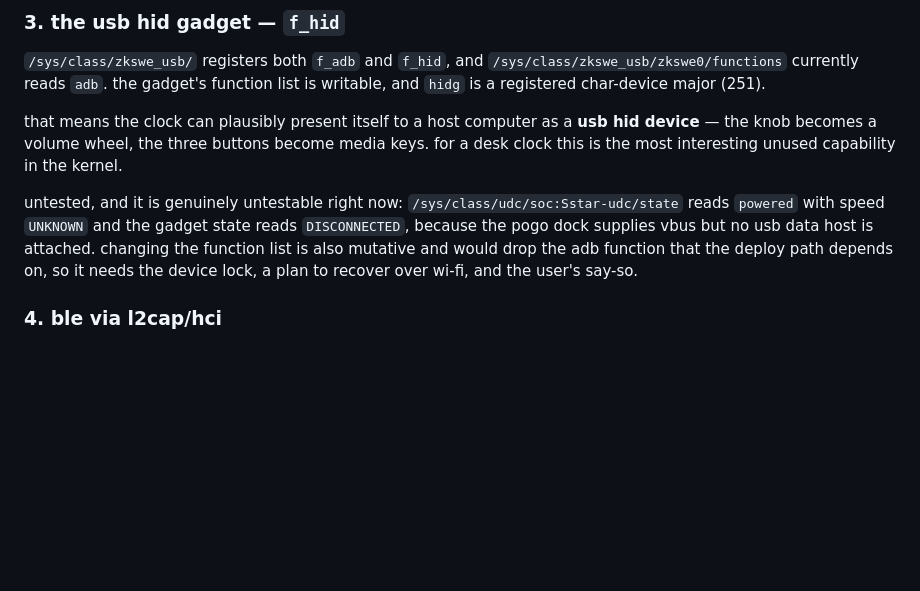
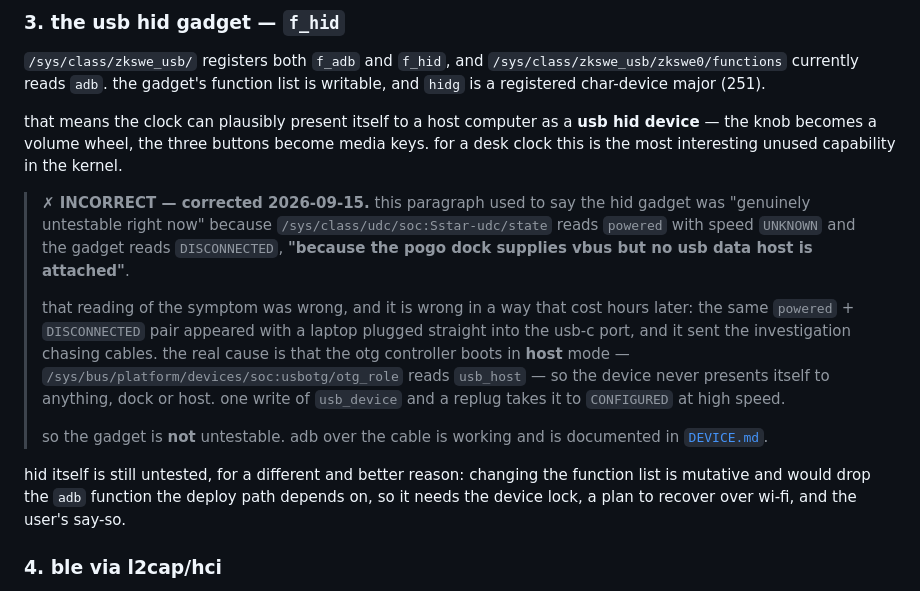
Before and after one commit to atomicstack/tc002-customisation, a Markdown page: KERNEL.md, the part around the change. Rendered like a GitHub page; blank space fills up the shorter version.

```diff
--- a/KERNEL.md
+++ b/KERNEL.md
@@ -423,12 +423,27 @@ hid device** — the knob becomes a volume wheel, the three buttons become media
 keys. for a desk clock this is the most interesting unused capability in the
 kernel.
 
-untested, and it is genuinely untestable right now: `/sys/class/udc/soc:Sstar-udc/state`
-reads `powered` with speed `UNKNOWN` and the gadget state reads `DISCONNECTED`,
-because the pogo dock supplies vbus but no usb data host is attached. changing
-the function list is also mutative and would drop the adb function that the
-deploy path depends on, so it needs the device lock, a plan to recover over
-wi-fi, and the user's say-so.
+> **✗ INCORRECT — corrected 2026-09-15.** this paragraph used to say the hid
+> gadget was "genuinely untestable right now" because
+> `/sys/class/udc/soc:Sstar-udc/state` reads `powered` with speed `UNKNOWN` and
+> the gadget reads `DISCONNECTED`, **"because the pogo dock supplies vbus but no
+> usb data host is attached"**.
+>
+> that reading of the symptom was wrong, and it is wrong in a way that cost
+> hours later: the same `powered` + `DISCONNECTED` pair appeared with a laptop
+> plugged straight into the usb-c port, and it sent the investigation chasing
+> cables. the real cause is that the otg controller boots in **host** mode —
+> `/sys/bus/platform/devices/soc:usbotg/otg_role` reads `usb_host` — so the
+> device never presents itself to anything, dock or host. one write of
+> `usb_device` and a replug takes it to `CONFIGURED` at high speed.
+>
+> so the gadget is **not** untestable. adb over the cable is working and is
+> documented in [`DEVICE.md`](DEVICE.md#adb).
+
+hid itself is still untested, for a different and better reason: changing the
+function list is mutative and would drop the `adb` function the deploy path
+depends on, so it needs the device lock, a plan to recover over wi-fi, and the
+user's say-so.
 
 ### 4. ble via l2cap/hci
 
```
Also changed, not shown: FIRMWARE.md (+7 -3 lines), RUNTIME.md (+14 -6 lines).
